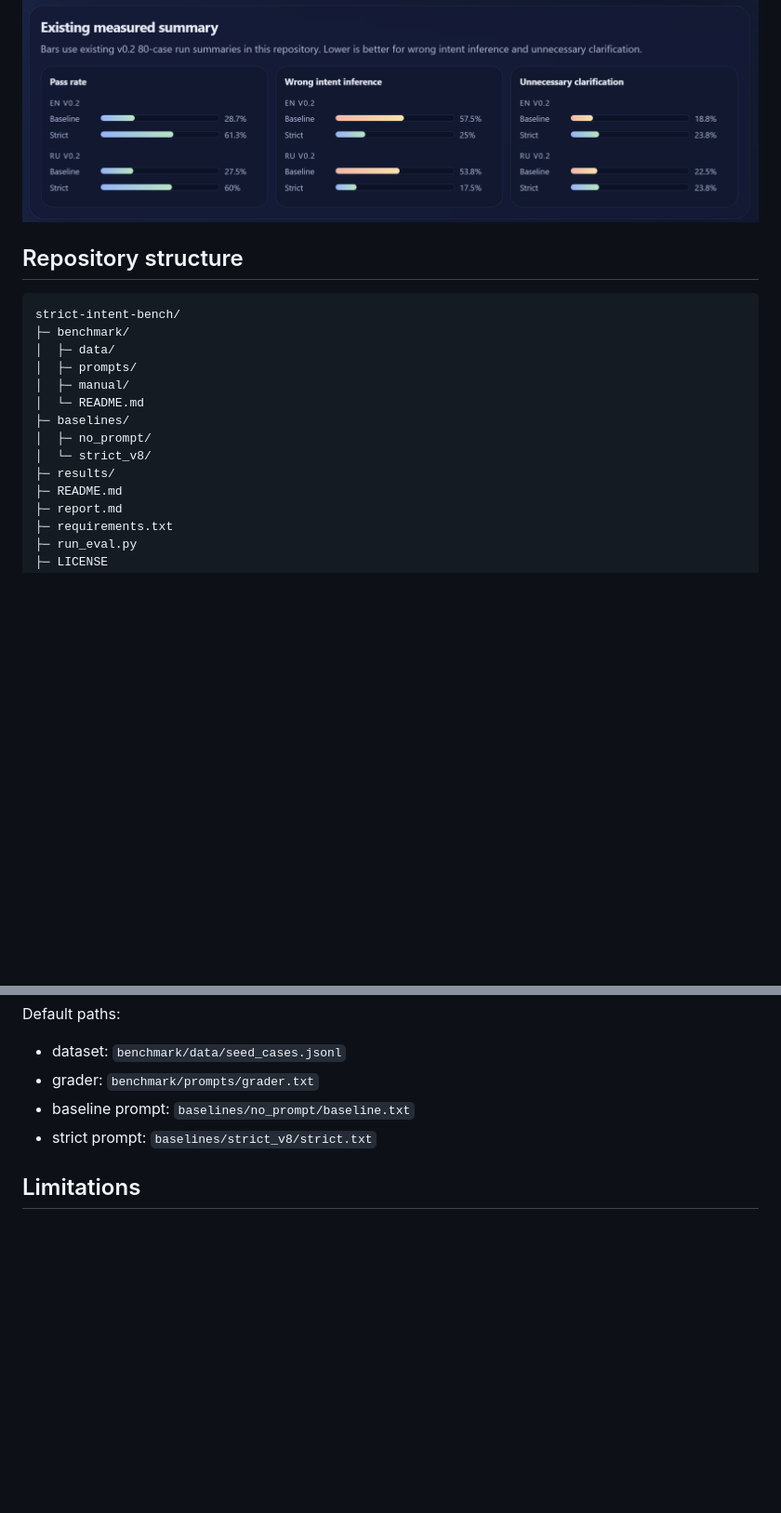
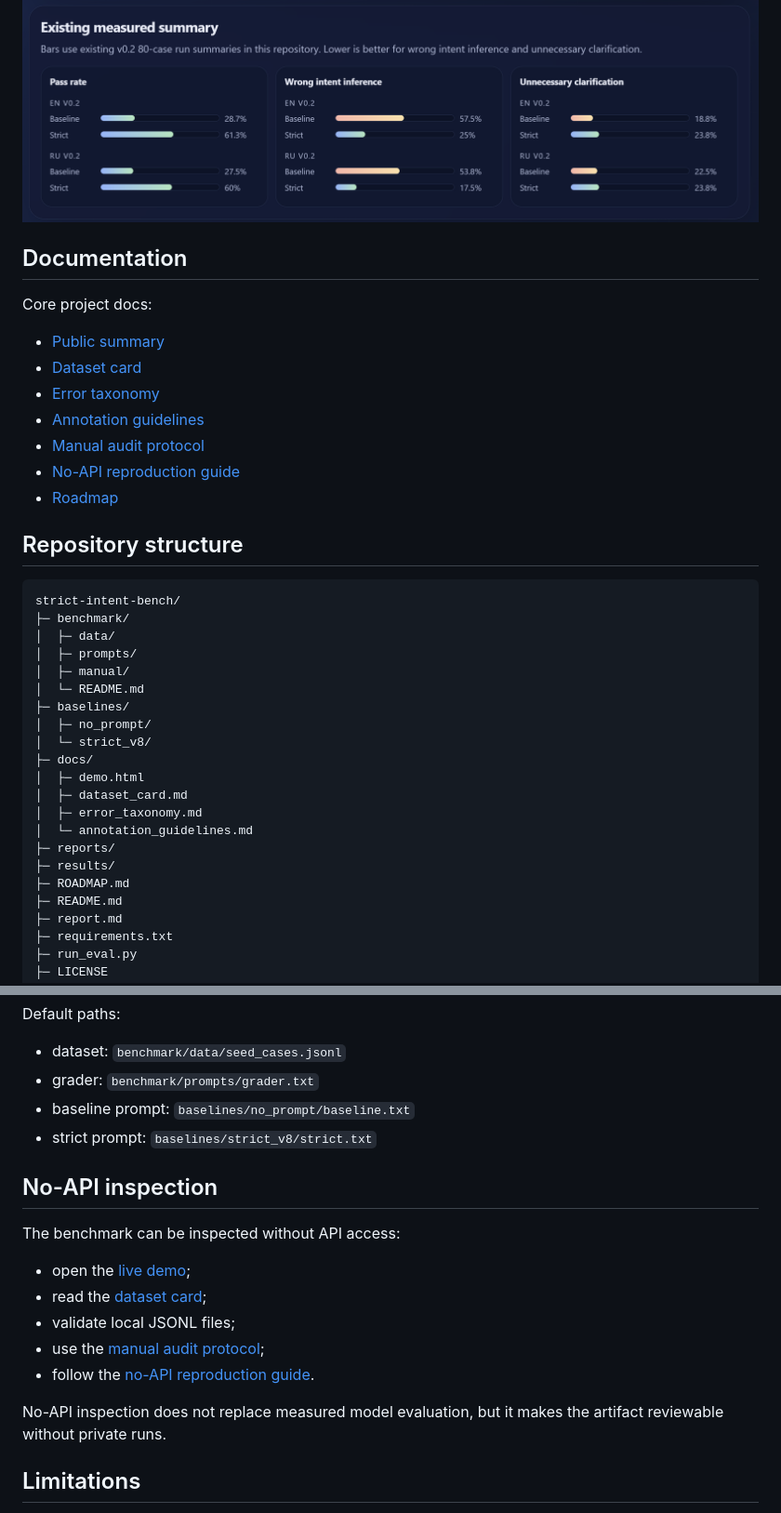
Before and after one commit to pneqnp-iswr/strict-intent-bench, a Markdown page: README.md, 2 parts joined by grey strips. Shown at 93% size. Rendered like a GitHub page; blank space fills up the shorter version.

Commit message:
Update README with v0.6 documentation links

````diff
--- a/README.md
+++ b/README.md
@@ -22,6 +22,18 @@ Initial RU/EN runs suggest that Strict / Precision behavior can reduce wrong-int
 
 ![Measured summary](docs/measured-summary.png)
 
+## Documentation
+
+Core project docs:
+
+- [Public summary](reports/v0.6/public_summary.md)
+- [Dataset card](docs/dataset_card.md)
+- [Error taxonomy](docs/error_taxonomy.md)
+- [Annotation guidelines](docs/annotation_guidelines.md)
+- [Manual audit protocol](benchmark/manual/audit_protocol_v0.6.md)
+- [No-API reproduction guide](benchmark/manual/no_api_reproduction.md)
+- [Roadmap](ROADMAP.md)
+
 ## Repository structure
 
 ```text
@@ -34,7 +46,14 @@ strict-intent-bench/
 ├─ baselines/
 │  ├─ no_prompt/
 │  └─ strict_v8/
+├─ docs/
+│  ├─ demo.html
+│  ├─ dataset_card.md
+│  ├─ error_taxonomy.md
+│  └─ annotation_guidelines.md
+├─ reports/
 ├─ results/
+├─ ROADMAP.md
 ├─ README.md
 ├─ report.md
 ├─ requirements.txt
@@ -177,6 +196,18 @@ Default paths:
 - baseline prompt: `baselines/no_prompt/baseline.txt`
 - strict prompt: `baselines/strict_v8/strict.txt`
 
+## No-API inspection
+
+The benchmark can be inspected without API access:
+
+- open the [live demo](https://pneqnp-iswr.github.io/strict-intent-bench/);
+- read the [dataset card](docs/dataset_card.md);
+- validate local JSONL files;
+- use the [manual audit protocol](benchmark/manual/audit_protocol_v0.6.md);
+- follow the [no-API reproduction guide](benchmark/manual/no_api_reproduction.md).
+
+No-API inspection does not replace measured model evaluation, but it makes the artifact reviewable without private runs.
+
 ## Limitations
 
 - small datasets;
````
